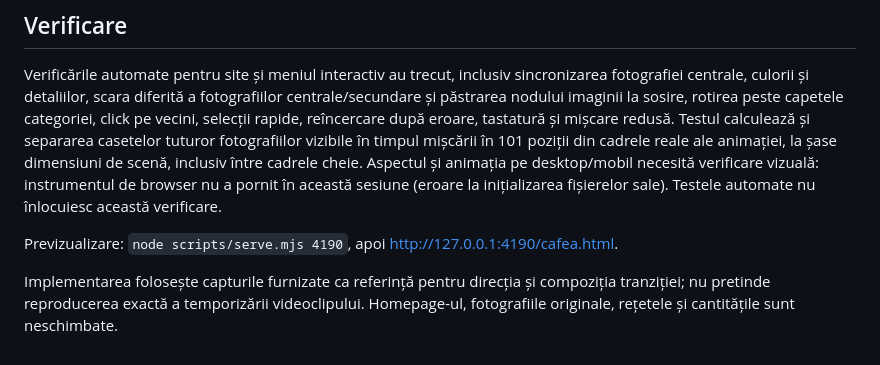
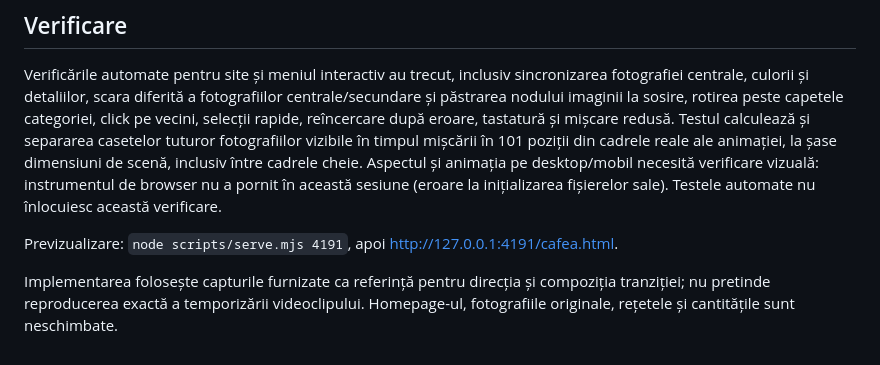
Before and after one commit to MateiBigBoss/comcoffee, a Markdown page: docs/menu-wheel.md, the part around the change. Rendered like a GitHub page.

Commit message:
Use browser-safe preview port for the coffee menu

```diff
--- a/docs/menu-wheel.md
+++ b/docs/menu-wheel.md
@@ -63,8 +63,8 @@ inclusiv între cadrele cheie. Aspectul și animația pe desktop/mobil necesită
 instrumentul de browser nu a pornit în această sesiune (eroare la inițializarea
 fișierelor sale). Testele automate nu înlocuiesc această verificare.
 
-Previzualizare: `node scripts/serve.mjs 4190`, apoi
-<http://127.0.0.1:4190/cafea.html>.
+Previzualizare: `node scripts/serve.mjs 4191`, apoi
+<http://127.0.0.1:4191/cafea.html>.
 
 Implementarea folosește capturile furnizate ca referință pentru direcția și compoziția
 tranziției; nu pretinde reproducerea exactă a temporizării videoclipului.
```
